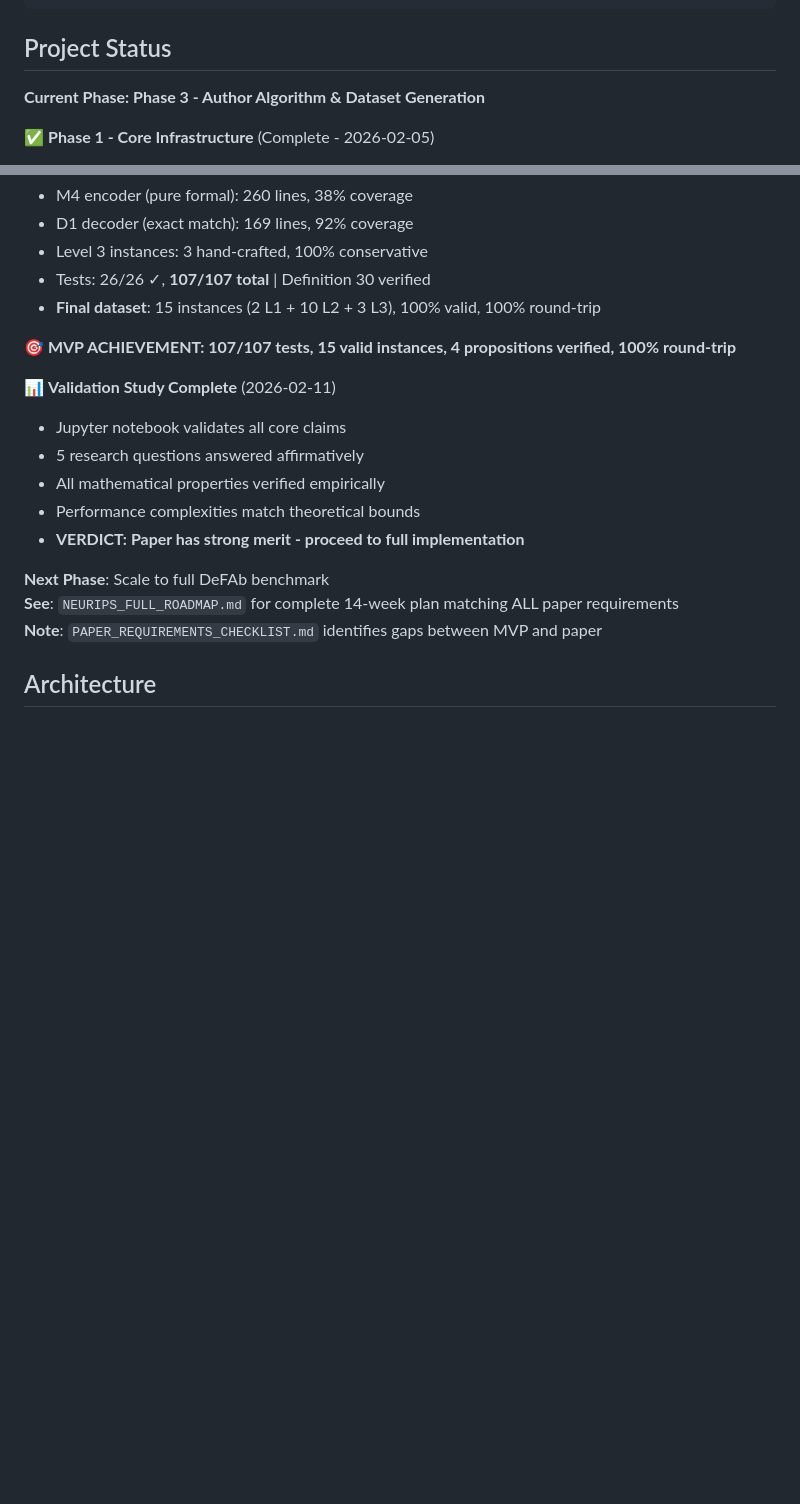
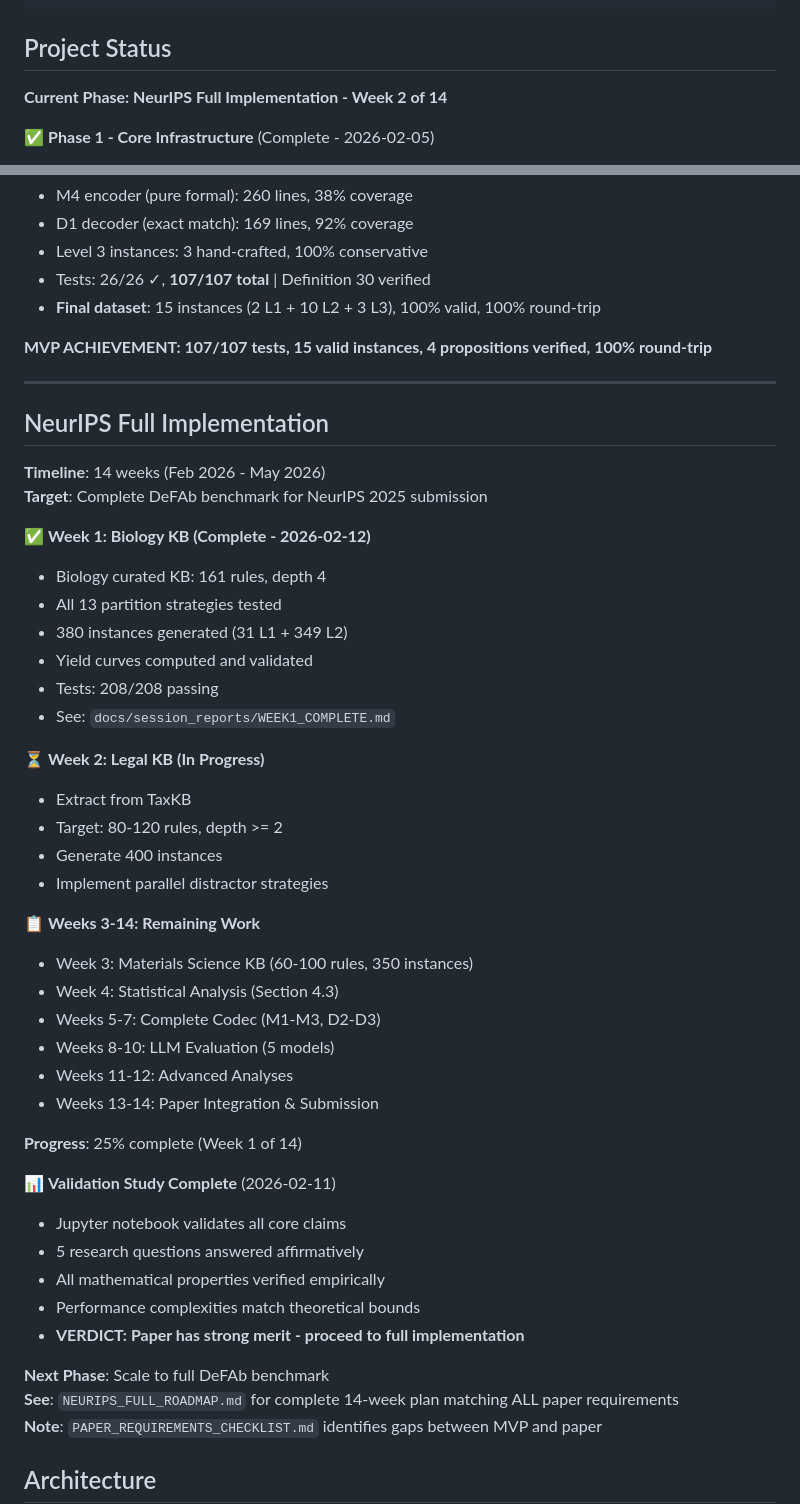
Before and after one commit to PatrickAllenCooper/blanc, a Markdown page: README.md, 2 parts joined by grey strips. Rendered like a GitHub page; blank space fills up the shorter version.

Commit message:
Update README with Week 1 completion status
Co-authored-by: Cursor <cursoragent@cursor.com>

```diff
--- a/README.md
+++ b/README.md
@@ -45,7 +45,7 @@ kb_asp.load(theory)
 
 ## Project Status
 
-**Current Phase: Phase 3 - Author Algorithm & Dataset Generation**
+**Current Phase: NeurIPS Full Implementation - Week 2 of 14**
 
 ✅ **Phase 1 - Core Infrastructure** (Complete - 2026-02-05)
 - Unified API design with adapter pattern
@@ -92,7 +92,38 @@ kb_asp.load(theory)
 - Tests: 26/26 ✓, **107/107 total** | Definition 30 verified
 - **Final dataset**: 15 instances (2 L1 + 10 L2 + 3 L3), 100% valid, 100% round-trip
 
-**🎯 MVP ACHIEVEMENT: 107/107 tests, 15 valid instances, 4 propositions verified, 100% round-trip**
+**MVP ACHIEVEMENT: 107/107 tests, 15 valid instances, 4 propositions verified, 100% round-trip**
+
+---
+
+## NeurIPS Full Implementation
+
+**Timeline**: 14 weeks (Feb 2026 - May 2026)
+**Target**: Complete DeFAb benchmark for NeurIPS 2025 submission
+
+✅ **Week 1: Biology KB (Complete - 2026-02-12)**
+- Biology curated KB: 161 rules, depth 4
+- All 13 partition strategies tested
+- 380 instances generated (31 L1 + 349 L2)
+- Yield curves computed and validated
+- Tests: 208/208 passing
+- See: `docs/session_reports/WEEK1_COMPLETE.md`
+
+⏳ **Week 2: Legal KB (In Progress)**
+- Extract from TaxKB
+- Target: 80-120 rules, depth >= 2
+- Generate 400 instances
+- Implement parallel distractor strategies
+
+📋 **Weeks 3-14: Remaining Work**
+- Week 3: Materials Science KB (60-100 rules, 350 instances)
+- Week 4: Statistical Analysis (Section 4.3)
+- Weeks 5-7: Complete Codec (M1-M3, D2-D3)
+- Weeks 8-10: LLM Evaluation (5 models)
+- Weeks 11-12: Advanced Analyses
+- Weeks 13-14: Paper Integration & Submission
+
+**Progress**: 25% complete (Week 1 of 14)
 
 📊 **Validation Study Complete** (2026-02-11)
 - Jupyter notebook validates all core claims
```
Also changed, not shown: other parts of README.md (+1 -1 lines).
